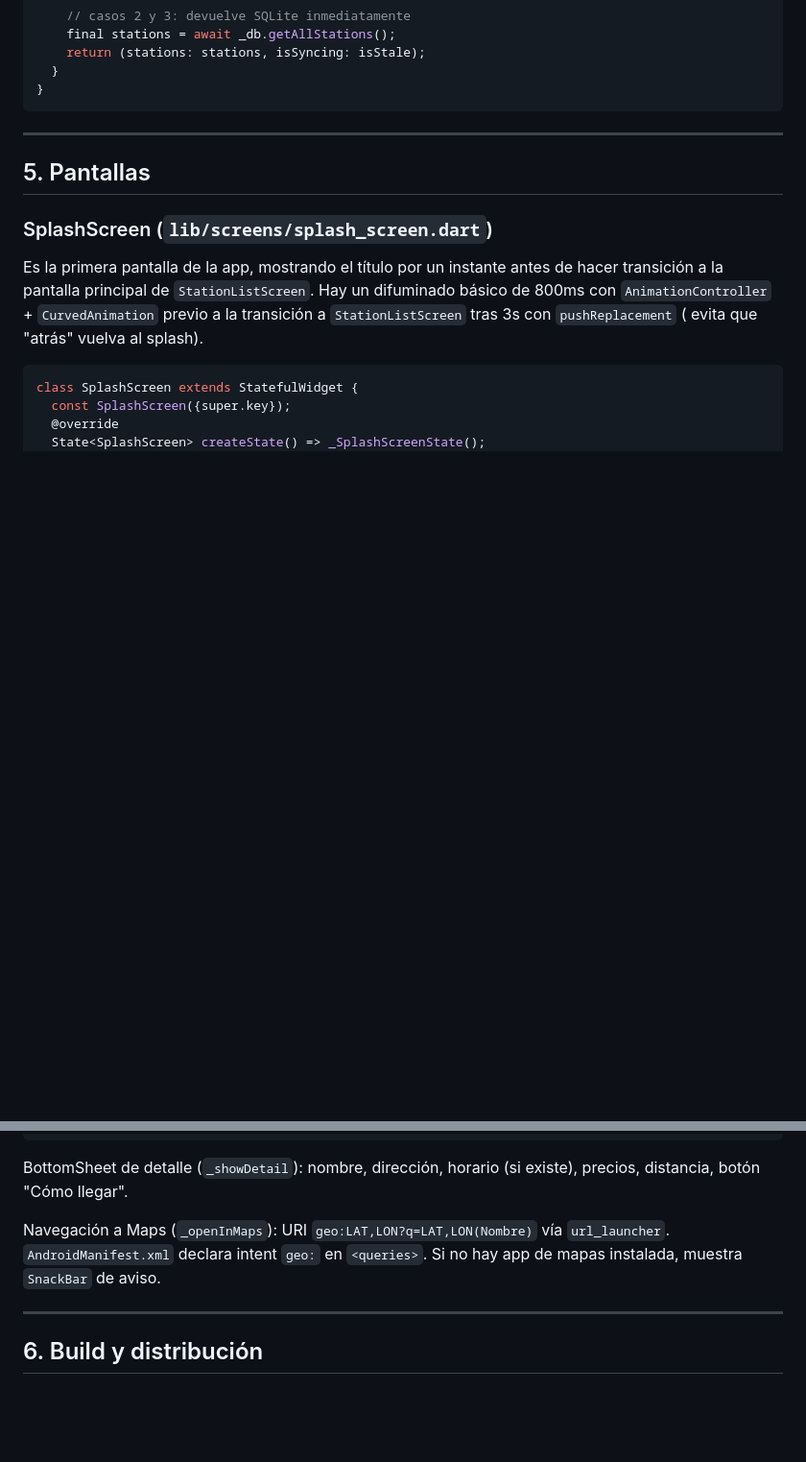
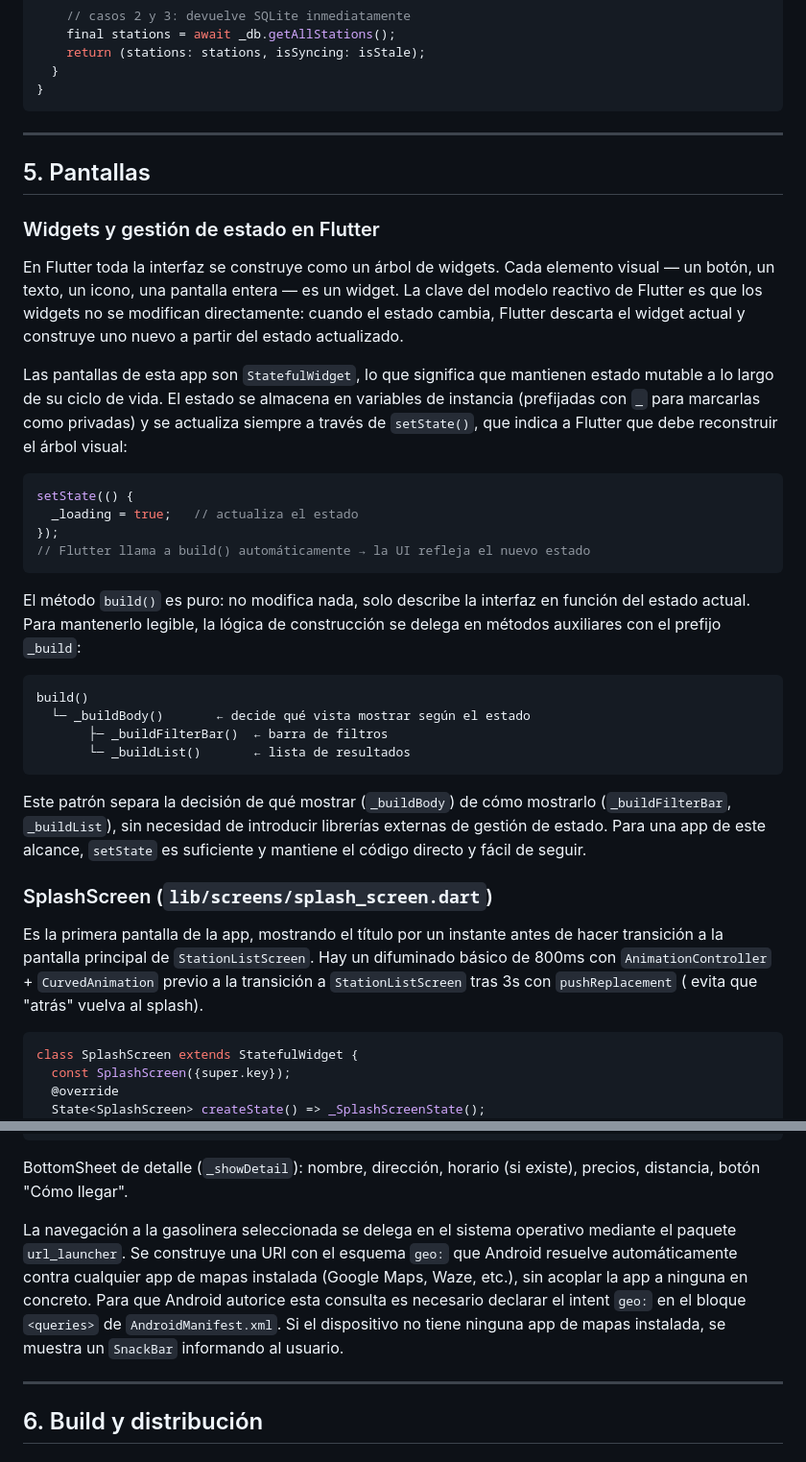
Before and after one commit to serpiko/Unir_practicas, a Markdown page: tecnologias_emergentes/actividad3/ROADMAP.md, 2 parts joined by grey strips. Shown at 96% size. Drawn GitHub-style; blank space fills up the shorter version.

Commit message:
ultimos cambios del roadmap

````diff
--- a/tecnologias_emergentes/actividad3/ROADMAP.md
+++ b/tecnologias_emergentes/actividad3/ROADMAP.md
@@ -468,6 +468,43 @@ class SyncService {
 
 ## 5. Pantallas
 
+### Widgets y gestión de estado en Flutter
+
+En Flutter toda la interfaz se construye como un árbol de widgets. Cada elemento
+visual — un botón, un texto, un icono, una pantalla entera — es un widget. La clave
+del modelo reactivo de Flutter es que los widgets no se modifican directamente:
+cuando el estado cambia, Flutter descarta el widget actual y construye uno nuevo
+a partir del estado actualizado.
+
+Las pantallas de esta app son `StatefulWidget`, lo que significa que mantienen
+estado mutable a lo largo de su ciclo de vida. El estado se almacena en variables
+de instancia (prefijadas con `_` para marcarlas como privadas) y se actualiza
+siempre a través de `setState()`, que indica a Flutter que debe reconstruir
+el árbol visual:
+
+```dart
+setState(() {
+  _loading = true;   // actualiza el estado
+});
+// Flutter llama a build() automáticamente → la UI refleja el nuevo estado
+```
+
+El método `build()` es puro: no modifica nada, solo describe la interfaz en función
+del estado actual. Para mantenerlo legible, la lógica de construcción se delega en
+métodos auxiliares con el prefijo `_build`:
+
+```
+build()
+  └─ _buildBody()       ← decide qué vista mostrar según el estado
+       ├─ _buildFilterBar()  ← barra de filtros
+       └─ _buildList()       ← lista de resultados
+```
+
+Este patrón separa la decisión de qué mostrar (`_buildBody`) de cómo mostrarlo
+(`_buildFilterBar`, `_buildList`), sin necesidad de introducir librerías externas
+de gestión de estado. Para una app de este alcance, `setState` es suficiente
+y mantiene el código directo y fácil de seguir.
+
 ### SplashScreen (`lib/screens/splash_screen.dart`)
 
 Es la primera pantalla de la app, mostrando el título por un instante antes de hacer transición a la pantalla principal de `StationListScreen`.
@@ -763,10 +800,13 @@ nombre, dirección, horario (si existe), precios, distancia, botón "Cómo llega
 
 <!-- CAPTURA: BottomSheet abierto mostrando detalle de una gasolinera -->
 
-Navegación a Maps (`_openInMaps`):
-URI `geo:LAT,LON?q=LAT,LON(Nombre)` vía `url_launcher`.
-`AndroidManifest.xml` declara intent `geo:` en `<queries>`.
-Si no hay app de mapas instalada, muestra `SnackBar` de aviso.
+La navegación a la gasolinera seleccionada se delega en el sistema operativo
+mediante el paquete `url_launcher`. Se construye una URI con el esquema `geo:`
+que Android resuelve automáticamente contra cualquier app de mapas instalada
+(Google Maps, Waze, etc.), sin acoplar la app a ninguna en concreto. Para que
+Android autorice esta consulta es necesario declarar el intent `geo:` en el
+bloque `<queries>` de `AndroidManifest.xml`. Si el dispositivo no tiene ninguna
+app de mapas instalada, se muestra un `SnackBar` informando al usuario.
 
 ---
 
````
